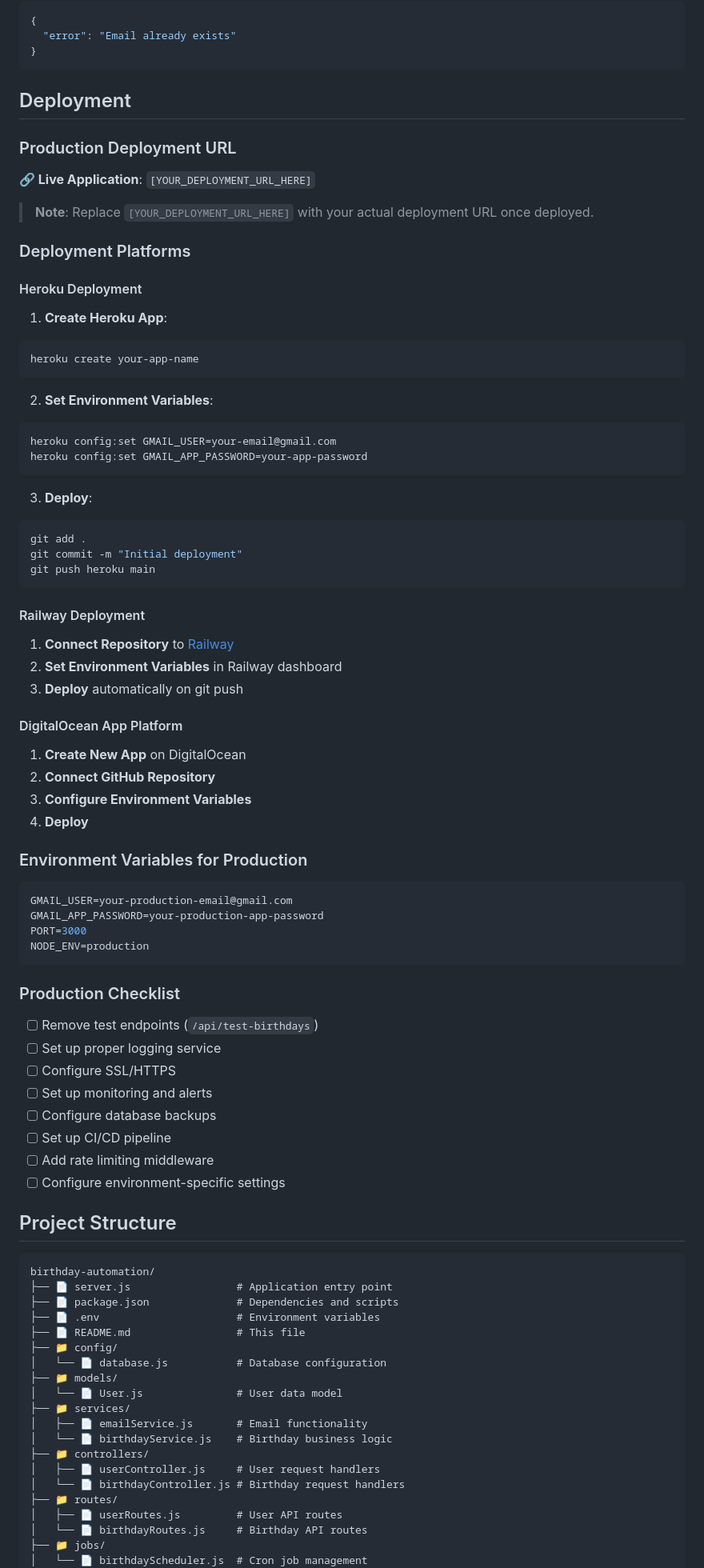
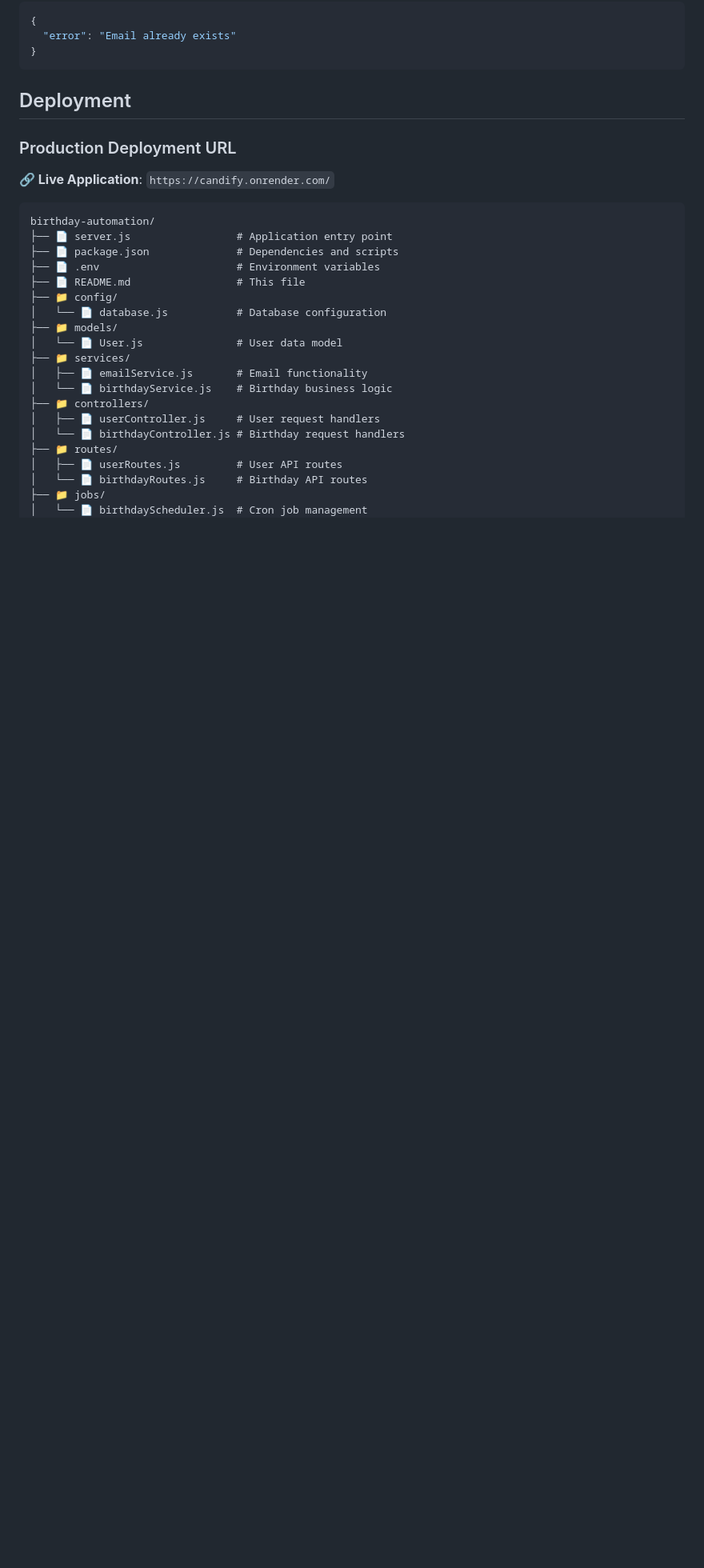
Before and after one commit to TTrybez/Candify, a Markdown page: README.md, the part around one of its changes. Shown at 80% size. Drawn GitHub-style; blank space fills up the shorter version.

Commit message:
Update deployment URL and simplify README
Updated the live application URL and removed deployment instructions for Heroku, Railway, and DigitalOcean. Added a quick start summary at the end.

````diff
--- a/README.md
+++ b/README.md
@@ -181,66 +181,9 @@ POST /api/test-birthdays
 
 ### Production Deployment URL
 
-**🔗 Live Application**: `[YOUR_DEPLOYMENT_URL_HERE]`
+**🔗 Live Application**: `https://candify.onrender.com/`
 
-> **Note**: Replace `[YOUR_DEPLOYMENT_URL_HERE]` with your actual deployment URL once deployed.
 
-### Deployment Platforms
-
-#### Heroku Deployment
-
-1. **Create Heroku App**:
-```bash
-heroku create your-app-name
-```
-
-2. **Set Environment Variables**:
-```bash
-heroku config:set GMAIL_USER=your-email@gmail.com
-heroku config:set GMAIL_APP_PASSWORD=your-app-password
-```
-
-3. **Deploy**:
-```bash
-git add .
-git commit -m "Initial deployment"
-git push heroku main
-```
-
-#### Railway Deployment
-
-1. **Connect Repository** to [Railway](https://railway.app)
-2. **Set Environment Variables** in Railway dashboard
-3. **Deploy** automatically on git push
-
-#### DigitalOcean App Platform
-
-1. **Create New App** on DigitalOcean
-2. **Connect GitHub Repository**
-3. **Configure Environment Variables**
-4. **Deploy**
-
-### Environment Variables for Production
-
-```env
-GMAIL_USER=your-production-email@gmail.com
-GMAIL_APP_PASSWORD=your-production-app-password
-PORT=3000
-NODE_ENV=production
-```
-
-### Production Checklist
-
-- [ ] Remove test endpoints (`/api/test-birthdays`)
-- [ ] Set up proper logging service
-- [ ] Configure SSL/HTTPS
-- [ ] Set up monitoring and alerts
-- [ ] Configure database backups
-- [ ] Set up CI/CD pipeline
-- [ ] Add rate limiting middleware
-- [ ] Configure environment-specific settings
-
-## Project Structure
 
 ```
 birthday-automation/
````
Also changed, not shown: other parts of README.md (+0 -139 lines).
